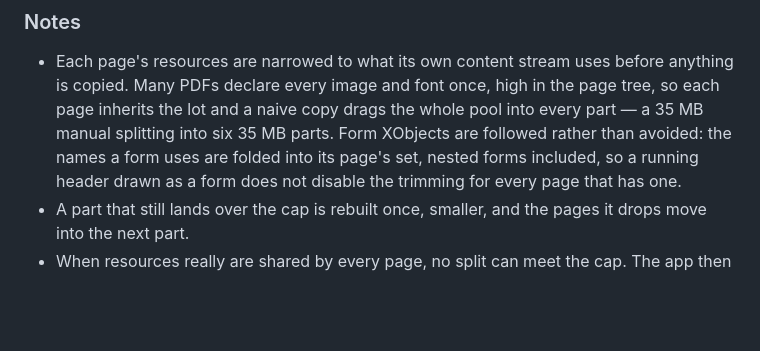
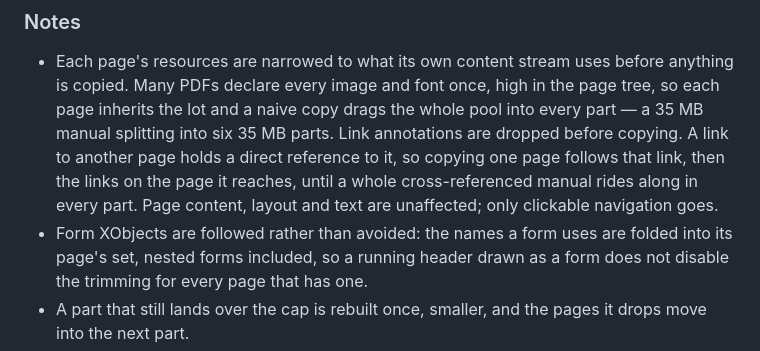
Before and after one commit to viatekh/pdf-splitter, a Markdown page: README.md, the part around the change. GitHub-like rendering; blank space fills up the shorter version.

Commit message:
Note link-annotation stripping in the README
Co-Authored-By: Claude Opus 5 <noreply@anthropic.com>
Claude-Session: https://claude.ai/code/session_01CwYw1hsYd3Bu71tD5fm5B4

```diff
--- a/README.md
+++ b/README.md
@@ -54,7 +54,12 @@ iOS limits how many downloads a page may start in a row.
   before anything is copied. Many PDFs declare every image and font once, high
   in the page tree, so each page inherits the lot and a naive copy drags the
   whole pool into every part — a 35 MB manual splitting into six 35 MB parts.
-  Form XObjects are followed rather than avoided: the names a form uses are
+  Link annotations are dropped before copying. A link to another page holds a
+  direct reference to it, so copying one page follows that link, then the links
+  on the page it reaches, until a whole cross-referenced manual rides along in
+  every part. Page content, layout and text are unaffected; only clickable
+  navigation goes.
+- Form XObjects are followed rather than avoided: the names a form uses are
   folded into its page's set, nested forms included, so a running header drawn
   as a form does not disable the trimming for every page that has one.
 - A part that still lands over the cap is rebuilt once, smaller, and the pages
```
